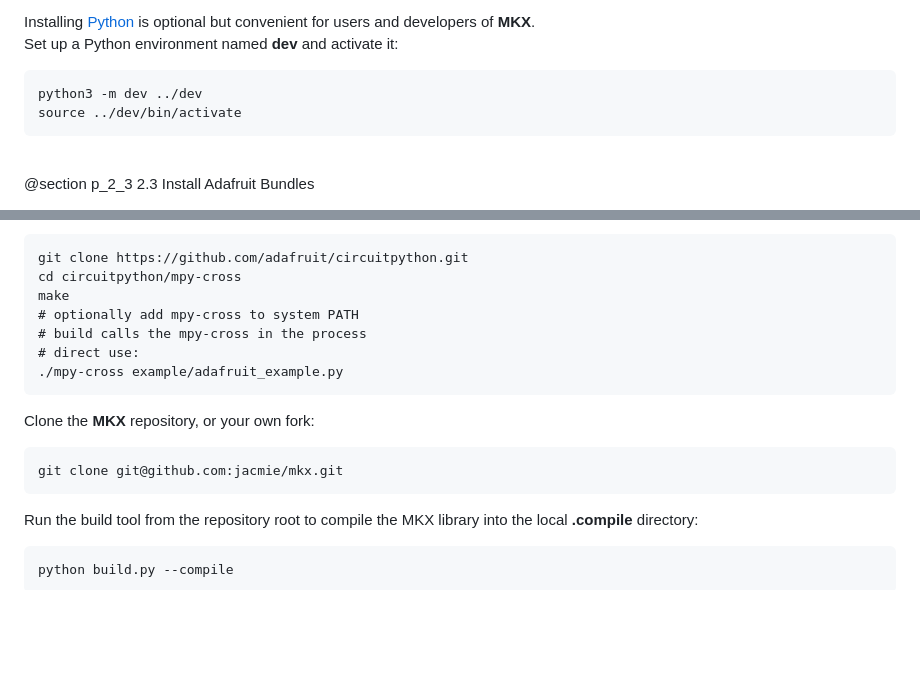
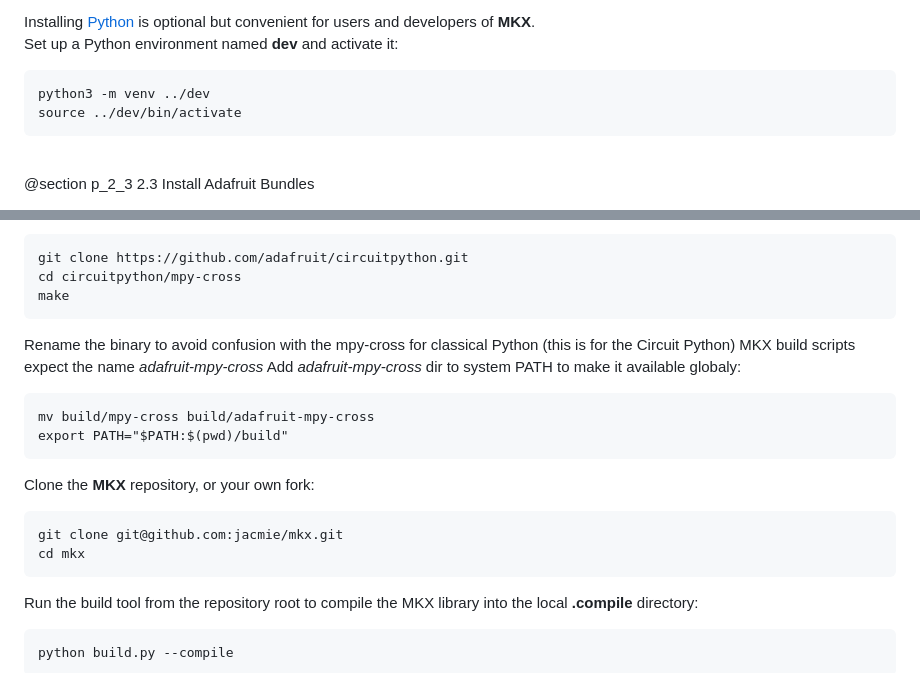
Before and after one commit to jacmie/mkx, a Markdown page: docs/pages/2_Istallation.md, 2 parts joined by grey strips. Rendered like a GitHub page; blank space fills up the shorter version.

Commit message:
docs Install update

````diff
--- a/docs/pages/2_Istallation.md
+++ b/docs/pages/2_Istallation.md
@@ -14,7 +14,7 @@ Installing [Python](https://www.python.org/) is optional but convenient for user
 Set up a Python environment named **dev** and activate it:
 
 ```
-python3 -m dev ../dev
+python3 -m venv ../dev
 source ../dev/bin/activate
 ```
 <br>
@@ -66,16 +66,22 @@ or build it yourself from the CircuitPython repository:
 git clone https://github.com/adafruit/circuitpython.git
 cd circuitpython/mpy-cross
 make
-# optionally add mpy-cross to system PATH
-# build calls the mpy-cross in the process
-# direct use:
-./mpy-cross example/adafruit_example.py
+```
+
+Rename the binary to avoid confusion with the mpy-cross for classical Python (this is for the Circuit Python)
+MKX build scripts expect the name *adafruit-mpy-cross*
+Add *adafruit-mpy-cross* dir to system PATH to make it available globaly:
+
+```
+mv build/mpy-cross build/adafruit-mpy-cross
+export PATH="$PATH:$(pwd)/build"
 ```
 
 Clone the **MKX** repository, or your own fork:
 
 ```
 git clone git@github.com:jacmie/mkx.git
+cd mkx
 ```
 
 Run the build tool from the repository root to compile the MKX library into the local <b>.compile</b> directory:
````
